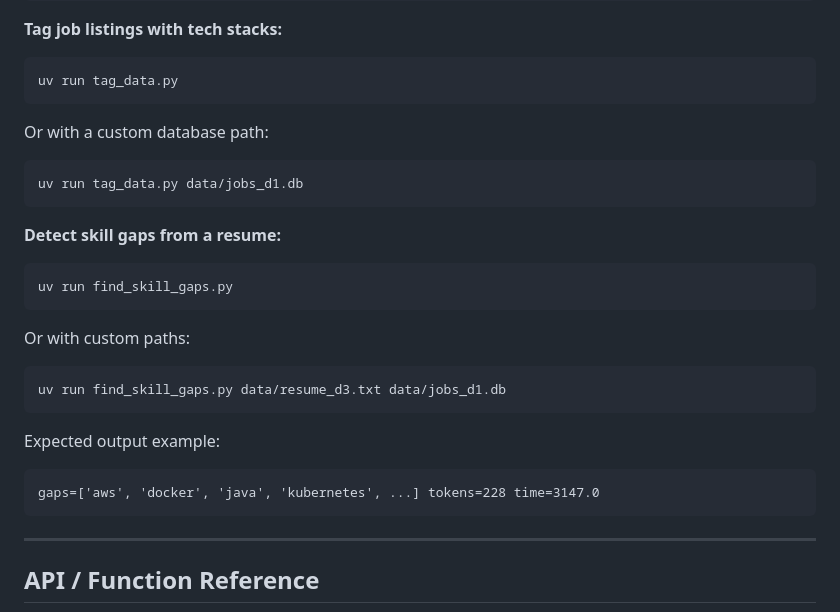
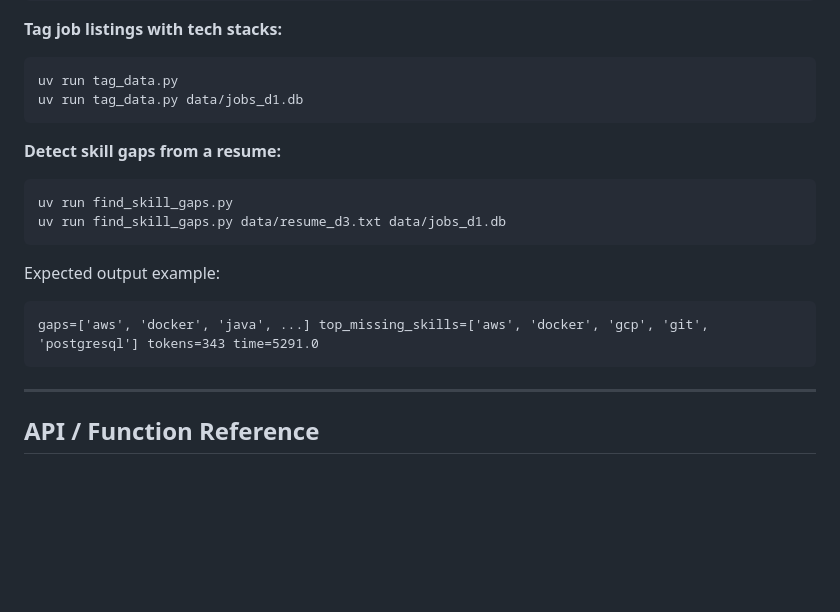
Before and after one commit to Eiqbal25/kyouth-data-ai, a Markdown page: README.md, the part around one of its changes. Drawn GitHub-style; blank space fills up the shorter version.

````diff
--- a/README.md
+++ b/README.md
@@ -116,11 +116,6 @@ uv run prompt_model.py gemini-2.5-flash "tell me a joke"
 
 ```bash
 uv run tag_data.py
-```
-
-Or with a custom database path:
-
-```bash
 uv run tag_data.py data/jobs_d1.db
 ```
 
@@ -128,18 +123,13 @@ uv run tag_data.py data/jobs_d1.db
 
 ```bash
 uv run find_skill_gaps.py
-```
-
-Or with custom paths:
-
-```bash
 uv run find_skill_gaps.py data/resume_d3.txt data/jobs_d1.db
 ```
 
 Expected output example:
 
 ```
-gaps=['aws', 'docker', 'java', 'kubernetes', ...] tokens=228 time=3147.0
+gaps=['aws', 'docker', 'java', ...] top_missing_skills=['aws', 'docker', 'gcp', 'git', 'postgresql'] tokens=343 time=5291.0
 ```
 
 ---
````
Also changed, not shown: other parts of README.md (+49 -23 lines).
